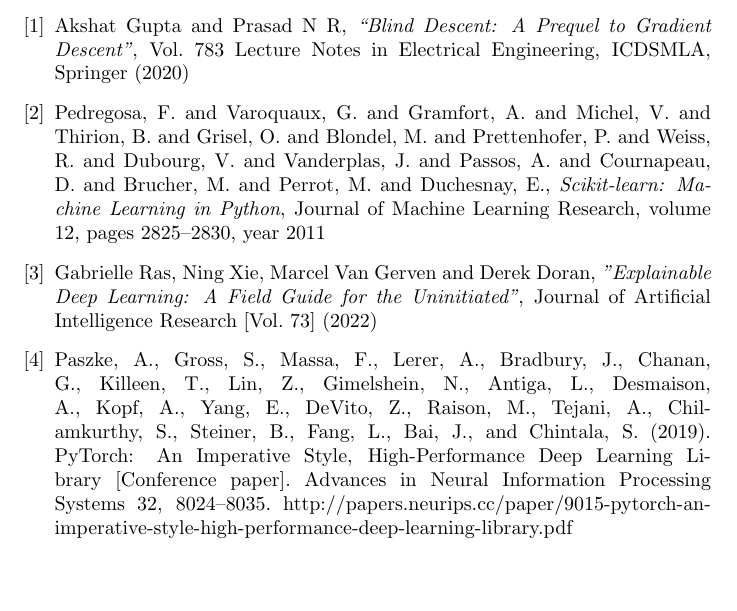
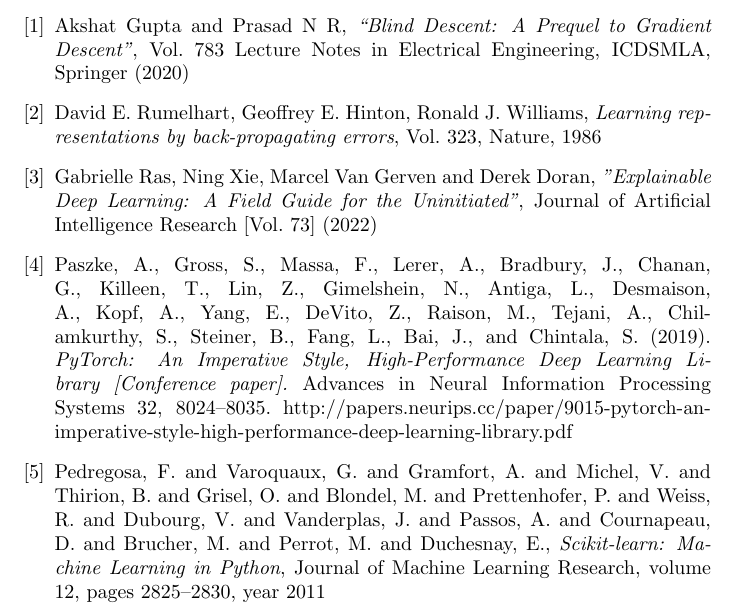
Before and after one commit to PrasadNR/PRASAD, a LaTeX document (PRASAD_local_approximation_theorem.tex): part of the page, cut so that both start at the same text, the shorter picture padded with empty space. Compiled offline with pdfLaTeX.

Commit message:
Update PRASAD_local_approximation_theorem.tex

```diff
--- a/PRASAD_local_approximation_theorem.tex
+++ b/PRASAD_local_approximation_theorem.tex
@@ -8,6 +8,17 @@
 		Akshat Gupta and Prasad N R, \textit{“Blind Descent: A Prequel to Gradient Descent”}, Vol. 783 Lecture Notes in Electrical Engineering,
 		ICDSMLA, Springer (2020)
 
+		\bibitem{hinton}
+		David E. Rumelhart, Geoffrey E. Hinton, Ronald J. Williams,
+		\textit{Learning representations by back-propagating errors}, Vol. 323,
+		Nature, 1986
+
+		\bibitem{explainableDeepLearning}
+		Gabrielle Ras, Ning Xie, Marcel Van Gerven and Derek Doran, \textit{"Explainable Deep Learning: A Field Guide for the Uninitiated"}, Journal of Artificial Intelligence Research [Vol. 73] (2022)
+
+		\bibitem{PyTorch}
+		Paszke, A., Gross, S., Massa, F., Lerer, A., Bradbury, J., Chanan, G., Killeen, T., Lin, Z., Gimelshein, N., Antiga, L., Desmaison, A., Kopf, A., Yang, E., DeVito, Z., Raison, M., Tejani, A., Chilamkurthy, S., Steiner, B., Fang, L., Bai, J., and Chintala, S. (2019). \textit{PyTorch: An Imperative Style, High-Performance Deep Learning Library [Conference paper].} Advances in Neural Information Processing Systems 32, 8024–8035. http://papers.neurips.cc/paper/9015-pytorch-an-imperative-style-high-performance-deep-learning-library.pdf
+
 		\bibitem{scikit-learn}
 		Pedregosa, F. and Varoquaux, G. and Gramfort, A. and Michel, V.
 		and Thirion, B. and Grisel, O. and Blondel, M. and Prettenhofer, P.
@@ -15,10 +26,5 @@
 		Cournapeau, D. and Brucher, M. and Perrot, M. and Duchesnay, E., \textit{Scikit-learn: Machine Learning in Python},
 		Journal of Machine Learning Research, volume 12, pages 2825--2830, year 2011
 
-		\bibitem{explainableDeepLearning}
-		Gabrielle Ras, Ning Xie, Marcel Van Gerven and Derek Doran, \textit{"Explainable Deep Learning: A Field Guide for the Uninitiated"}, Journal of Artificial Intelligence Research [Vol. 73] (2022)
-
-		\bibitem{PyTorch}
-		Paszke, A., Gross, S., Massa, F., Lerer, A., Bradbury, J., Chanan, G., Killeen, T., Lin, Z., Gimelshein, N., Antiga, L., Desmaison, A., Kopf, A., Yang, E., DeVito, Z., Raison, M., Tejani, A., Chilamkurthy, S., Steiner, B., Fang, L., Bai, J., and Chintala, S. (2019). PyTorch: An Imperative Style, High-Performance Deep Learning Library [Conference paper]. Advances in Neural Information Processing Systems 32, 8024–8035. http://papers.neurips.cc/paper/9015-pytorch-an-imperative-style-high-performance-deep-learning-library.pdf
 	\end{thebibliography}
 \end{document}
```
